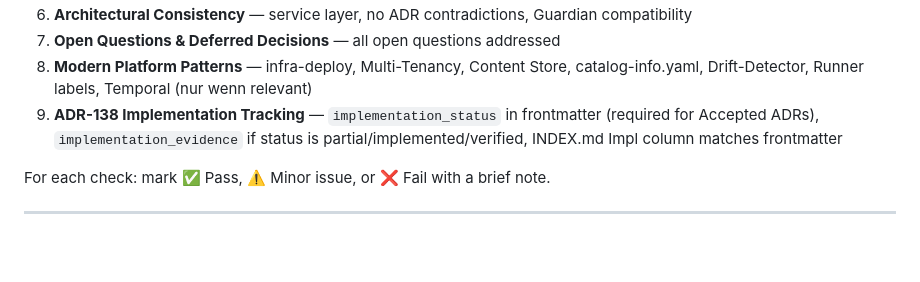
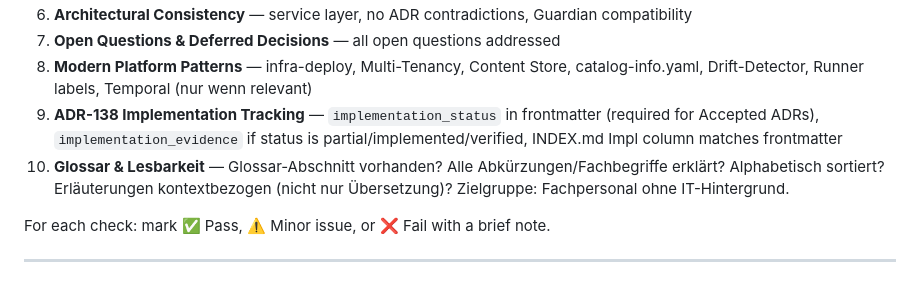
Before and after one commit to achimdehnert/research-hub, a Markdown page: .windsurf/workflows/adr-review.md, the part around the change. GitHub-like rendering; blank space fills up the shorter version.

Commit message:
chore(workflows): sync adr-review.md from platform

```diff
--- a/.windsurf/workflows/adr-review.md
+++ b/.windsurf/workflows/adr-review.md
@@ -32,6 +32,7 @@ Work through each category systematically:
 7. **Open Questions & Deferred Decisions** — all open questions addressed
 8. **Modern Platform Patterns** — infra-deploy, Multi-Tenancy, Content Store, catalog-info.yaml, Drift-Detector, Runner labels, Temporal (nur wenn relevant)
 9. **ADR-138 Implementation Tracking** — `implementation_status` in frontmatter (required for Accepted ADRs), `implementation_evidence` if status is partial/implemented/verified, INDEX.md Impl column matches frontmatter
+10. **Glossar & Lesbarkeit** — Glossar-Abschnitt vorhanden? Alle Abkürzungen/Fachbegriffe erklärt? Alphabetisch sortiert? Erläuterungen kontextbezogen (nicht nur Übersetzung)? Zielgruppe: Fachpersonal ohne IT-Hintergrund.
 
 For each check: mark ✅ Pass, ⚠️ Minor issue, or ❌ Fail with a brief note.
 
```
